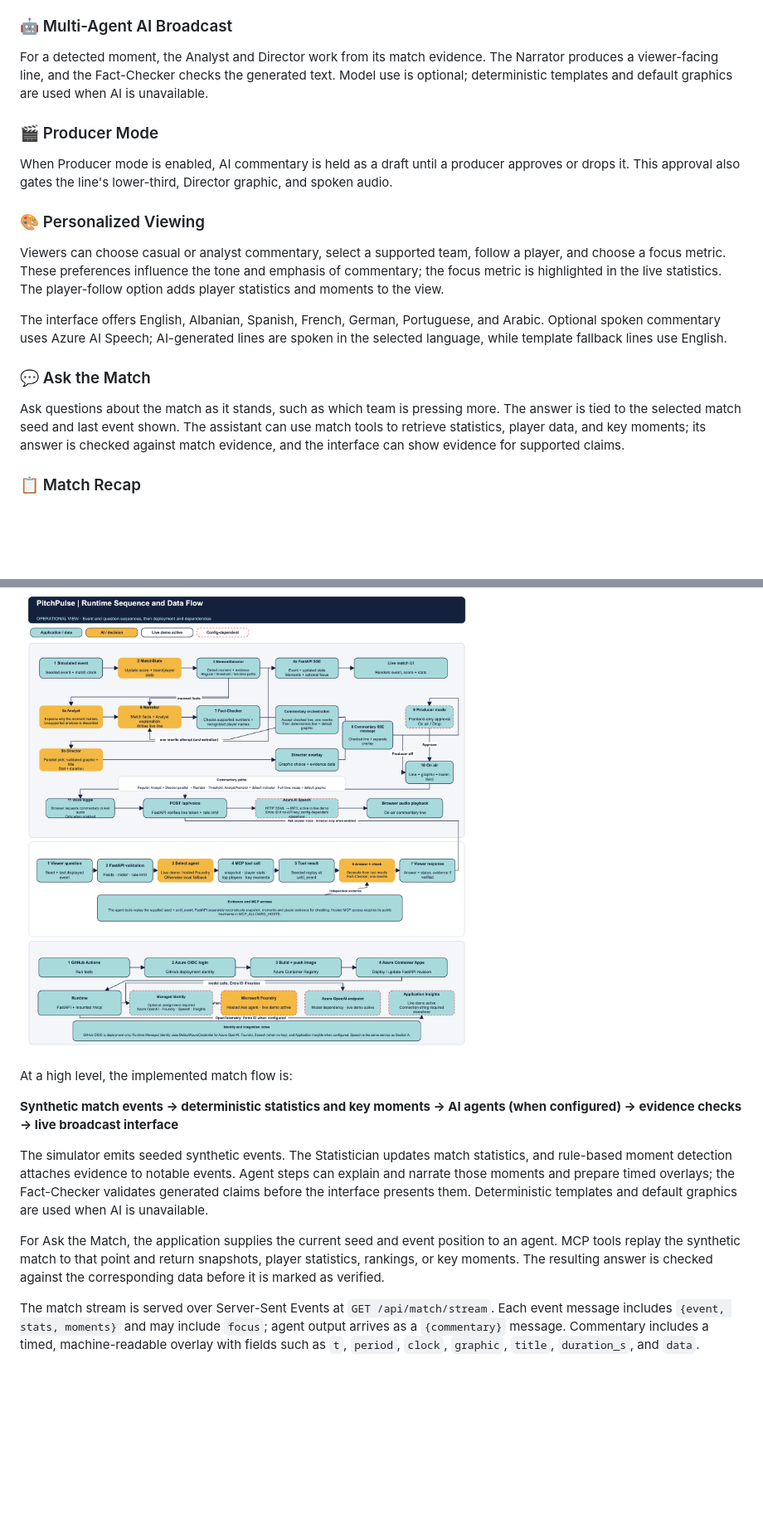
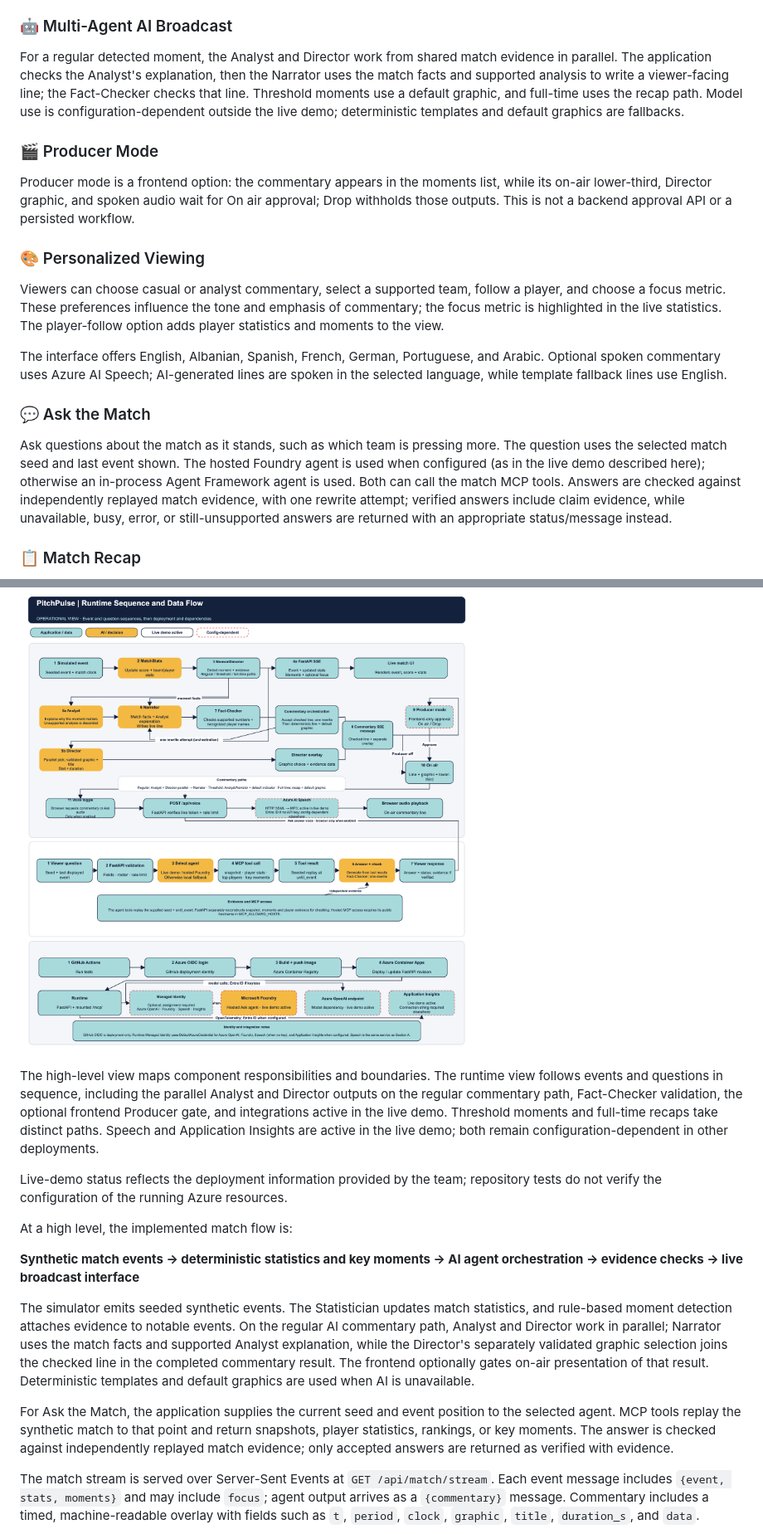
Before and after one commit to Albion-Hoxha/pitchpulse, a Markdown page: README.md, 2 parts joined by grey strips. Shown at 83% size. Rendered like a GitHub page; blank space fills up the shorter version.

```diff
--- a/README.md
+++ b/README.md
@@ -37,11 +35,11 @@ PitchPulse simulates a match and computes its statistics and key moments in code
 
 ### 🤖 Multi-Agent AI Broadcast
 
-For a detected moment, the Analyst and Director work from its match evidence. The Narrator produces a viewer-facing line, and the Fact-Checker checks the generated text. Model use is optional; deterministic templates and default graphics are used when AI is unavailable.
+For a regular detected moment, the Analyst and Director work from shared match evidence in parallel. The application checks the Analyst's explanation, then the Narrator uses the match facts and supported analysis to write a viewer-facing line; the Fact-Checker checks that line. Threshold moments use a default graphic, and full-time uses the recap path. Model use is configuration-dependent outside the live demo; deterministic templates and default graphics are fallbacks.
 
 ### 🎬 Producer Mode
 
-When Producer mode is enabled, AI commentary is held as a draft until a producer approves or drops it. This approval also gates the line's lower-third, Director graphic, and spoken audio.
+Producer mode is a frontend option: the commentary appears in the moments list, while its on-air lower-third, Director graphic, and spoken audio wait for On air approval; Drop withholds those outputs. This is not a backend approval API or a persisted workflow.
 
 ### 🎨 Personalized Viewing
 
@@ -51,7 +49,7 @@ The interface offers English, Albanian, Spanish, French, German, Portuguese, and
 
 ### 💬 Ask the Match
 
-Ask questions about the match as it stands, such as which team is pressing more. The answer is tied to the selected match seed and last event shown. The assistant can use match tools to retrieve statistics, player data, and key moments; its answer is checked against match evidence, and the interface can show evidence for supported claims.
+Ask questions about the match as it stands, such as which team is pressing more. The question uses the selected match seed and last event shown. The hosted Foundry agent is used when configured (as in the live demo described here); otherwise an in-process Agent Framework agent is used. Both can call the match MCP tools. Answers are checked against independently replayed match evidence, with one rewrite attempt; verified answers include claim evidence, while unavailable, busy, error, or still-unsupported answers are returned with an appropriate status/message instead.
 
 ### 📋 Match Recap
 
@@ -106,13 +104,17 @@ The **runtime architecture** diagram shows the chronological commentary and Ask
 
 ![PitchPulse Runtime Sequence and Data Flow](docs/architecture-runtime.png)
 
+The high-level view maps component responsibilities and boundaries. The runtime view follows events and questions in sequence, including the parallel Analyst and Director outputs on the regular commentary path, Fact-Checker validation, the optional frontend Producer gate, and integrations active in the live demo. Threshold moments and full-time recaps take distinct paths. Speech and Application Insights are active in the live demo; both remain configuration-dependent in other deployments.
+
+Live-demo status reflects the deployment information provided by the team; repository tests do not verify the configuration of the running Azure resources.
+
 At a high level, the implemented match flow is:
 
-**Synthetic match events → deterministic statistics and key moments → AI agents (when configured) → evidence checks → live broadcast interface**
+**Synthetic match events → deterministic statistics and key moments → AI agent orchestration → evidence checks → live broadcast interface**
 
-The simulator emits seeded synthetic events. The Statistician updates match statistics, and rule-based moment detection attaches evidence to notable events. Agent steps can explain and narrate those moments and prepare timed overlays; the Fact-Checker validates generated claims before the interface presents them. Deterministic templates and default graphics are used when AI is unavailable.
+The simulator emits seeded synthetic events. The Statistician updates match statistics, and rule-based moment detection attaches evidence to notable events. On the regular AI commentary path, Analyst and Director work in parallel; Narrator uses the match facts and supported Analyst explanation, while the Director's separately validated graphic selection joins the checked line in the completed commentary result. The frontend optionally gates on-air presentation of that result. Deterministic templates and default graphics are used when AI is unavailable.
 
-For Ask the Match, the application supplies the current seed and event position to an agent. MCP tools replay the synthetic match to that point and return snapshots, player statistics, rankings, or key moments. The resulting answer is checked against the corresponding data before it is marked as verified.
+For Ask the Match, the application supplies the current seed and event position to the selected agent. MCP tools replay the synthetic match to that point and return snapshots, player statistics, rankings, or key moments. The answer is checked against independently replayed match evidence; only accepted answers are returned as verified with evidence.
 
 The match stream is served over Server-Sent Events at `GET /api/match/stream`. Each event message includes `{event, stats, moments}` and may include `focus`; agent output arrives as a `{commentary}` message. Commentary includes a timed, machine-readable overlay with fields such as `t`, `period`, `clock`, `graphic`, `title`, `duration_s`, and `data`.
 
```
Also changed, not shown: other parts of README.md (+5 -7 lines).
